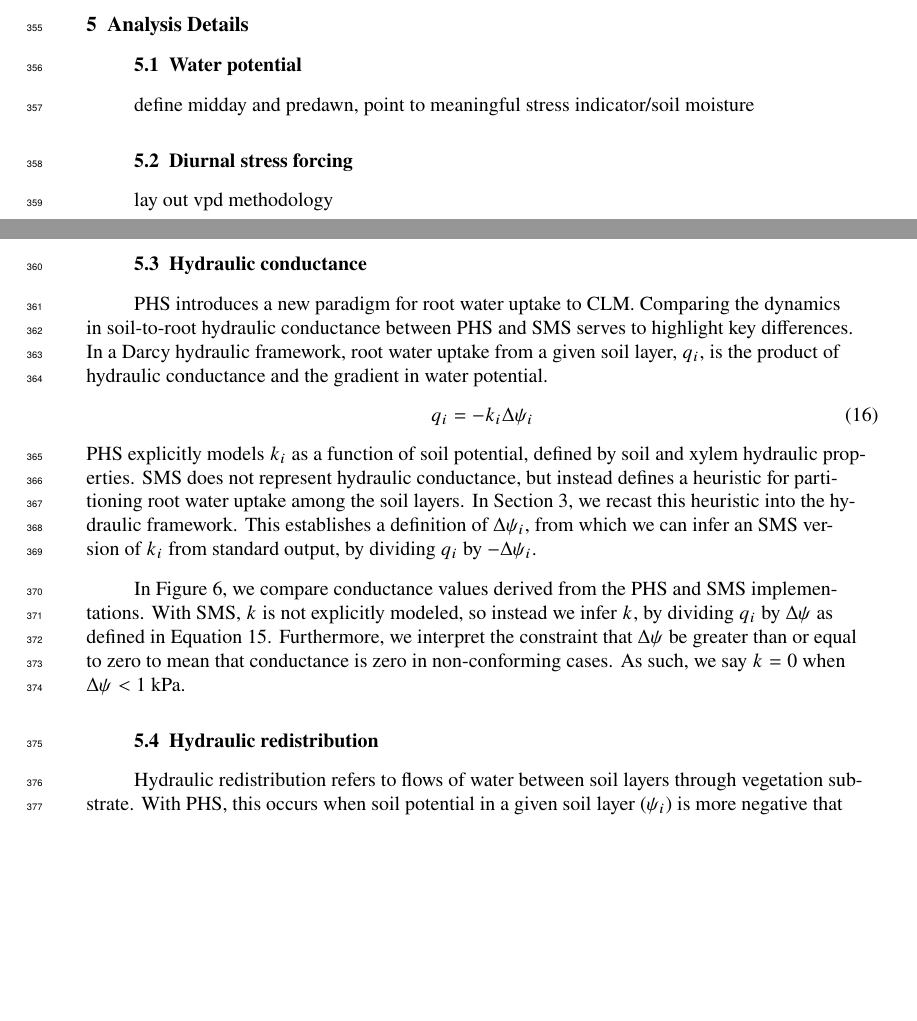
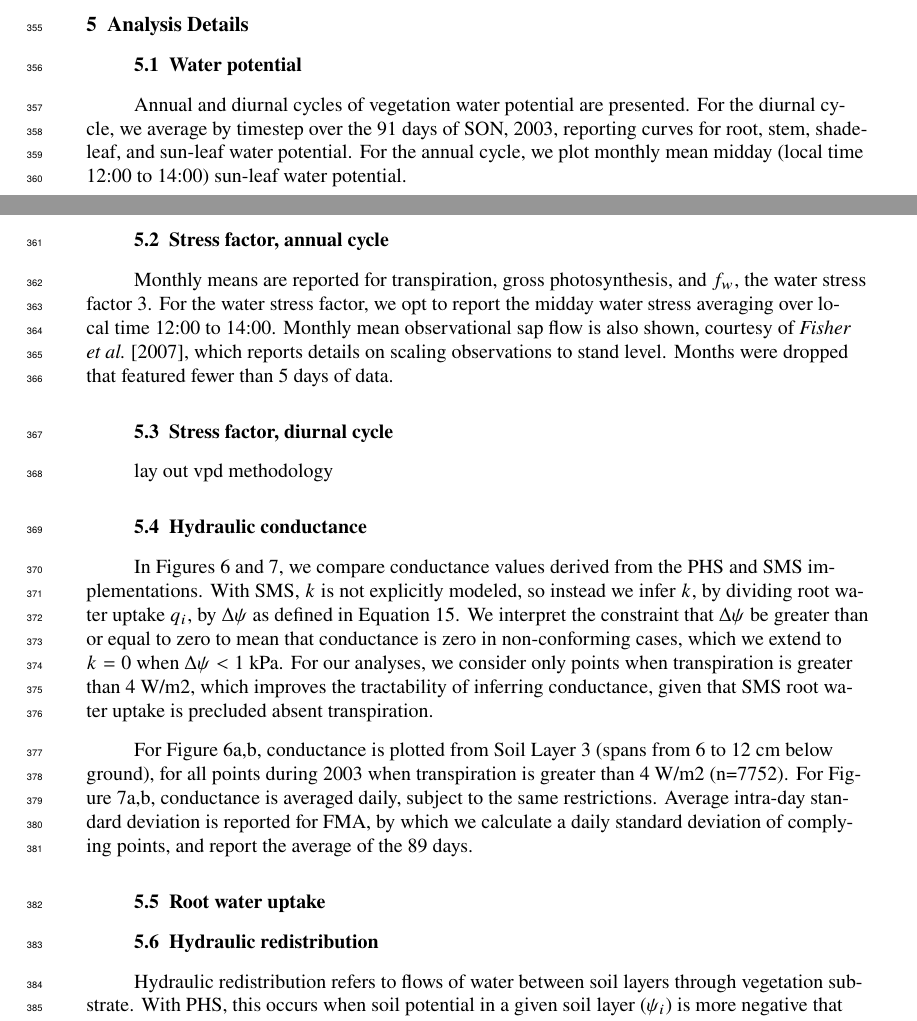
Before and after one commit to djk2120/james, a LaTeX document (ms/james.tex): two parts of pages 10 and 11 of 47, joined at a grey line, cut so that both start at the same text, the shorter picture padded with empty space. Compiled offline with pdfLaTeX.

Commit message:
edit ms with minor plot edits

```diff
--- a/ms/james.tex
+++ b/ms/james.tex
@@ -537,30 +537,37 @@ bsw & Brooks-Corey parameter & $b$ & 6 \\
 \section{Analysis Details}
 \subsection{Water potential}
 
-define midday and predawn, point to meaningful stress indicator/soil moisture
+Annual and diurnal cycles of vegetation water potential are presented.
+For the diurnal cycle, we average by timestep over the 91 days of SON, 2003, reporting curves for root, stem, shade-leaf, and sun-leaf water potential.
+For the annual cycle, we plot monthly mean midday (local time 12:00 to 14:00) sun-leaf water potential.
 
-\subsection{Diurnal stress forcing}
+
+\subsection{Stress factor, annual cycle}
+    Monthly means are reported for transpiration, gross photosynthesis, and $f_w$, the water stress factor \ref{fig:mm}.
+    For the water stress factor, we opt to report the midday water stress averaging over local time 12:00 to 14:00.
+    Monthly mean observational sap flow is also shown, courtesy of \cite{fisher2007}, which reports details on scaling observations to stand level.
+    Months were dropped that featured fewer than 5 days of data.
+
+\subsection{Stress factor, diurnal cycle}
 lay out vpd methodology
 
 \subsection{Hydraulic conductance}
-PHS introduces a new paradigm for root water uptake to CLM.
-Comparing the dynamics in soil-to-root hydraulic conductance between PHS and SMS serves to highlight key differences.
-In a Darcy hydraulic framework, root water uptake from a given soil layer, $q_i$, is the product of hydraulic conductance and the gradient in water potential.
-\begin{equation}
-q_i = -k_i\Delta\psi_i
-\end{equation}
-PHS explicitly models $k_i$ as a function of soil potential, defined by soil and xylem hydraulic properties.
-SMS does not represent hydraulic conductance, but instead defines a heuristic for partitioning root water uptake among the soil layers.
-In Section \ref{sect:btran}, we recast this heuristic into the hydraulic framework.
-This establishes a definition of $\Delta\psi_i$, from which we can infer an SMS version of $k_i$ from standard output, by dividing $q_i$ by $-\Delta\psi_i$.
+
+    In Figures \ref{fig:cond} and \ref{fig:cond2}, we compare conductance values derived from the PHS and SMS implementations.
+    With SMS, $k$ is not explicitly modeled, so instead we infer $k$,
+    by dividing root water uptake $q_i$, by $\Delta\psi$ as defined in Equation \ref{kb}.
+    We interpret the constraint that $\Delta\psi$ be greater than or equal to zero to mean
+    that conductance is zero in non-conforming cases, which we extend to $k=0$ when $\Delta\psi<\text{1 kPa}$.
+    For our analyses, we consider only points when transpiration is greater than 4 W/m2, which improves the tractability of inferring conductance,
+    given that SMS root water uptake is precluded absent transpiration.
+
+    For Figure \ref{fig:cond}a,b, conductance is plotted from Soil Layer 3 (spans from 6 to 12 cm below ground),
+     for all points during 2003 when transpiration is greater than 4 W/m2 (n=7752).
+    For Figure \ref{fig:cond2}a,b, conductance is averaged daily, subject to the same restrictions.
+    Average intra-day standard deviation is reported for FMA, by which we calculate a daily standard deviation of complying points, and report the average of the 89 days.
 
 
-
-    In Figure \ref{fig:cond}, we compare conductance values derived from the PHS and SMS implementations.
-    With SMS, $k$ is not explicitly modeled, so instead we infer $k$,
-    by dividing $q_i$ by $\Delta\psi$ as defined in Equation \ref{kb}.
-    Furthermore, we interpret the constraint that $\Delta\psi$ be greater than or equal to zero to mean
-    that conductance is zero in non-conforming cases. As such, we say $k=0$ when $\Delta\psi<\text{1 kPa}$.
+\subsection{Root water uptake}
 
 \subsection{Hydraulic redistribution}
 Hydraulic redistribution refers to flows of water between soil layers through vegetation substrate.
```
Also changed, not shown: figs2/fig2.pdf, figs2/fig6a.pdf, ms/james.tex (4 more changed lines), 1 other file.
